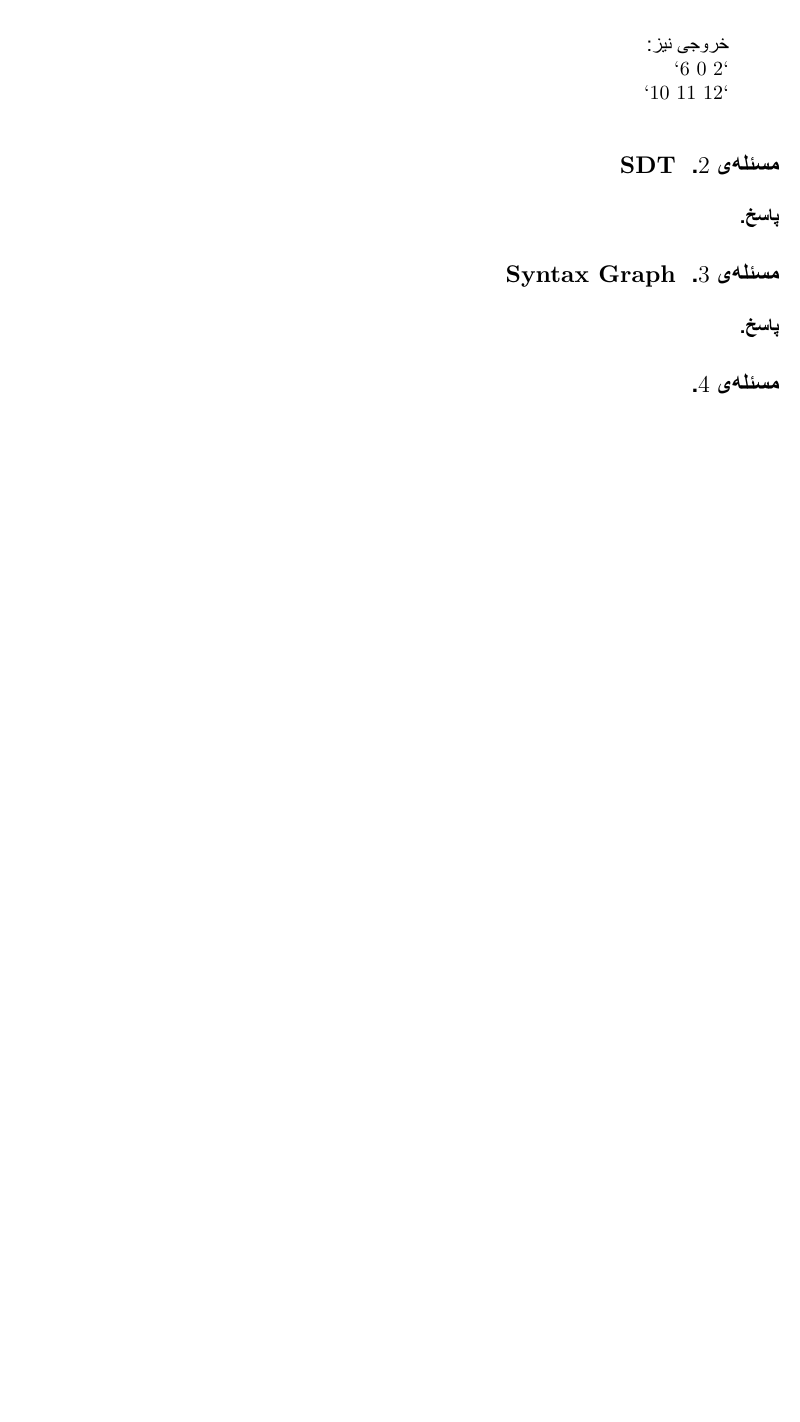
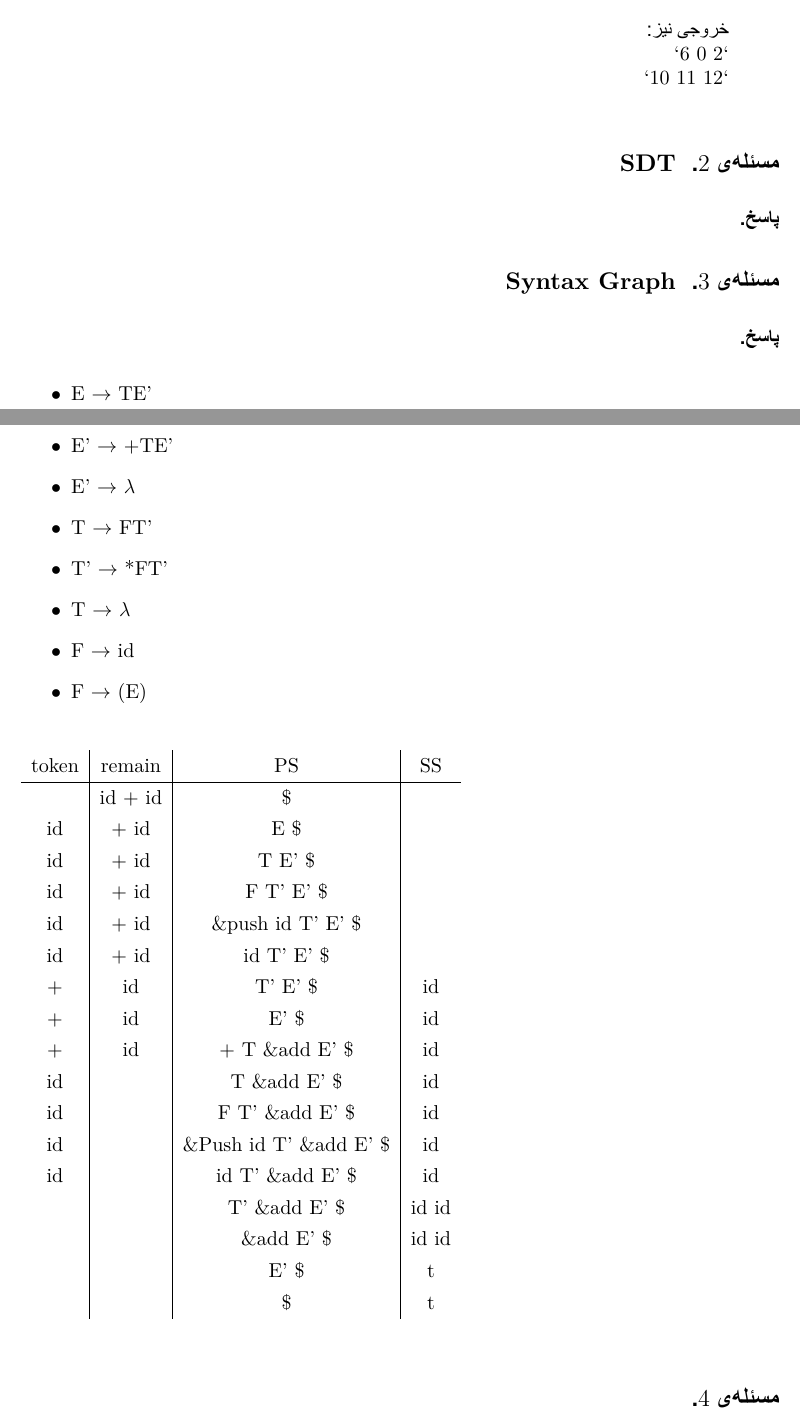
Before and after one commit to sepehrfeli77/CompilerHWs, a LaTeX problem sheet (HW3/sln_template_a1/A1.tex, which reads HW3/sln_template_a1/Q3.tex): part of page 1 of 2 before the commit and two parts of pages 1 and 2 of 2 after it, the two joined at a grey line, cut so that both start at the same text, the shorter picture padded with empty space. The pictures show the PDF file HW3/sln_template_a1/A1.pdf that the author committed with the source.

Commit message:
Q3 is almost done

```diff
--- a/HW3/sln_template_a1/Q3.tex
+++ b/HW3/sln_template_a1/Q3.tex
@@ -5,0 +11,37 @@
+		\item E $\rightarrow$ TE'
+		\item E' $\rightarrow$ +TE'
+		\item E' $\rightarrow$ $\lambda$
+		\item T $\rightarrow$ FT'
+		\item T' $\rightarrow$ *FT'
+		\item T $\rightarrow$ $\lambda$
+		\item F $\rightarrow$ id
+		\item F $\rightarrow$ (E)
+	\end{itemize}
+
+	\begin{table}[H]
+		\begin{tabular}{c|c|c|c}
+			token & remain & PS & SS\\
+			\hline
+			 & id + id & \$ &  \\
+			 id & + id & E \$ &  \\
+			 id & + id & T E' \$ &  \\
+			 id & + id & F T' E' \$ &  \\
+			 id & + id & \&push id T' E' \$ &  \\
+			 id & + id & id T' E' \$ &  \\
+			 + & id & T' E' \$ & id \\
+			 + & id & E' \$ & id \\
+			 + & id & + T \&add E' \$ & id \\
+			 id &  & T \&add E' \$ & id \\
+			 id &  & F T' \&add E' \$ & id \\
+			 id &  & \&Push id T' \&add E' \$ & id \\
+			 id &  & id T' \&add E' \$ & id \\
+			  &  & T' \&add E' \$ & id id \\
+			  &  & \&add E' \$ & id id \\
+			  &  & E' \$ & t \\
+			  &  & \$ & t\\
+
+		\end{tabular}
+	\end{table}
+\end{latin}
+
+}
```
Also changed, not shown: HW3/sln_template_a1/A1.pdf, HW3/sln_template_a1/Q3.tex (7 more changed lines), 2 other files.
